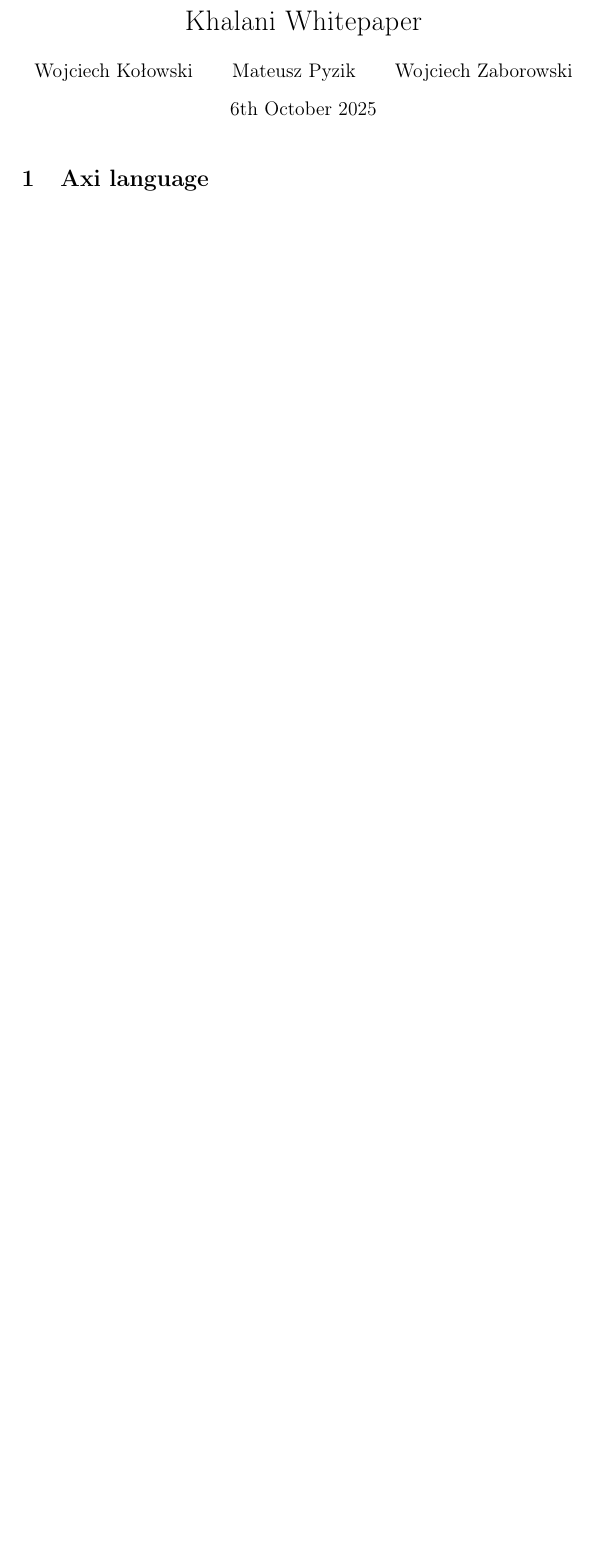
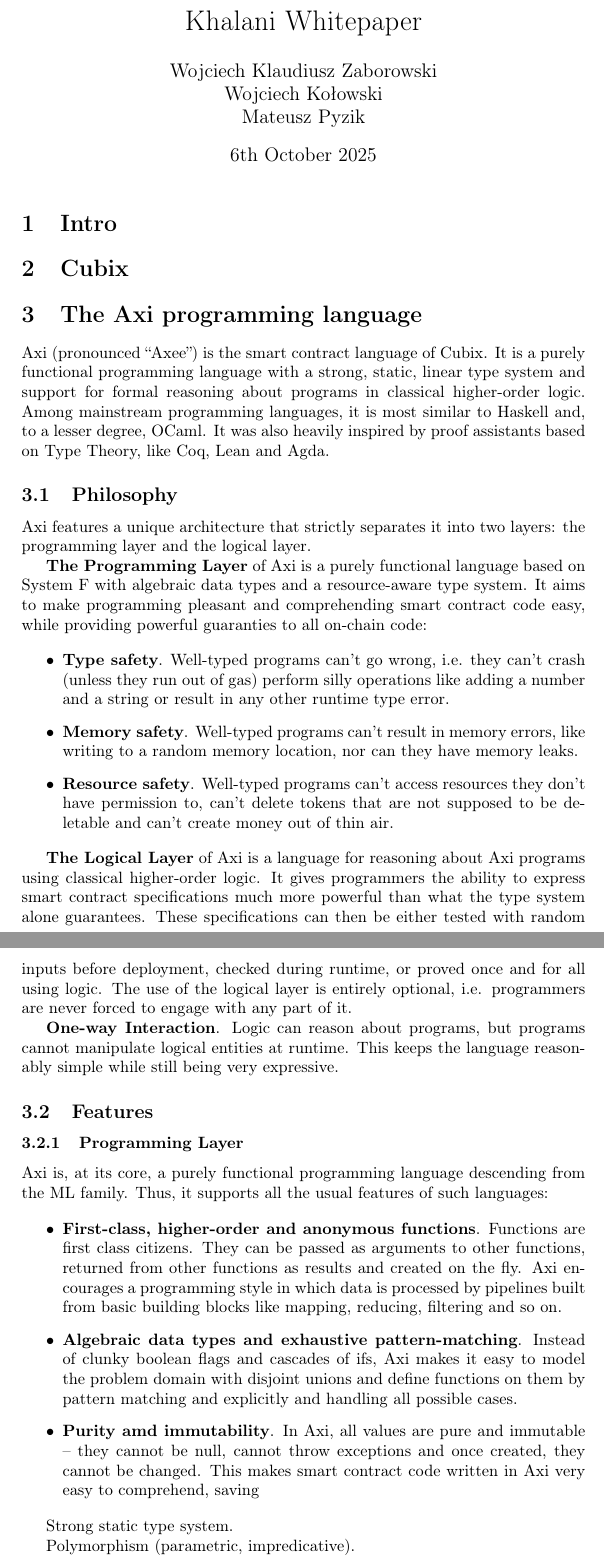
Before and after one commit to Pevnik-Labs/cubix-litepaper, a LaTeX document (khalani-whitepaper.tex): part of the page before the commit and two parts of pages 1 and 2 of 3 after it, the two joined at a grey line, cut so that both start at the same text, the shorter picture padded with empty space. Compiled offline with pdfLaTeX.

Commit message:
Begin writing a description of Axi.

```diff
--- a/khalani-whitepaper.tex
+++ b/khalani-whitepaper.tex
@@ -12,7 +12,7 @@
 \usetikzlibrary{arrows}
 
 \title{Khalani Whitepaper}
-\author{Wojciech Kołowski \and Mateusz Pyzik \and Wojciech Zaborowski}
+\author{Wojciech Klaudiusz Zaborowski \\ Wojciech Kołowski \\ Mateusz Pyzik}
 
 \newtheorem{definition}{Definition}
 \newtheorem{lemma}{Lemma}
@@ -62,4 +62,43 @@
 
 \maketitle
 
-\section{Axi language}
+\section{Intro}
+
+\section{Cubix}
+
+\section{The Axi programming language}
+
+Axi (pronounced ``Axee'') is the smart contract language of Cubix. It is a purely functional programming language with a strong, static, linear type system and support for formal reasoning about programs in classical higher-order logic. Among mainstream programming languages, it is most similar to Haskell and, to a lesser degree, OCaml. It was also heavily inspired by proof assistants based on Type Theory, like Coq, Lean and Agda.
+
+\subsection{Philosophy}
+
+Axi features a unique architecture that strictly separates it into two layers: the programming layer and the logical layer.
+
+\textbf{The Programming Layer} of Axi is a purely functional language based on System F with algebraic data types and a resource-aware type system. It aims to make programming pleasant and comprehending smart contract code easy, while providing powerful guaranties to all on-chain code:
+
+\begin{itemize}
+  \item \textbf{Type safety}. Well-typed programs can't go wrong, i.e. they can't crash (unless they run out of gas) perform silly operations like adding a number and a string or result in any other runtime type error.
+  \item \textbf{Memory safety}. Well-typed programs can't result in memory errors, like writing to a random memory location, nor can they have memory leaks.
+  \item \textbf{Resource safety}. Well-typed programs can't access resources they don't have permission to, can't delete tokens that are not supposed to be deletable and can't create money out of thin air.
+\end{itemize}
+
+\textbf{The Logical Layer} of Axi is a language for reasoning about Axi programs using classical higher-order logic. It gives programmers the ability to express smart contract specifications much more powerful than what the type system alone guarantees. These specifications can then be either tested with random inputs before deployment, checked during runtime, or proved once and for all using logic. The use of the logical layer is entirely optional, i.e. programmers are never forced to engage with any part of it.
+
+\textbf{One-way Interaction}. Logic can reason about programs, but programs cannot manipulate logical entities at runtime. This keeps the language reasonably simple while still being very expressive.
+
+\subsection{Features}
+
+\subsubsection{Programming Layer}
+
+Axi is, at its core, a purely functional programming language descending from the ML family. Thus, it supports all the usual features of such languages:
+
+\begin{itemize}
+  \item \textbf{First-class, higher-order and anonymous functions}. Functions are first class citizens. They can be passed as arguments to other functions, returned from other functions as results and created on the fly. Axi encourages a programming style in which data is processed by pipelines built from basic building blocks like mapping, reducing, filtering and so on.
+  \item \textbf{Algebraic data types and exhaustive pattern-matching}. Instead of clunky boolean flags and cascades of ifs, Axi makes it easy to model the problem domain with disjoint unions and define functions on them by pattern matching and explicitly and handling all possible cases.
+  \item \textbf{Purity amd immutability}. In Axi, all values are pure and immutable -- they cannot be null, cannot throw exceptions and once created, they cannot be changed. This makes smart contract code written in Axi very easy to comprehend, saving
+\end{itemize}
+
+Strong static type system.
+
+
+Polymorphism (parametric, impredicative).
```
Also changed, not shown: khalani-whitepaper.pdf, khalani-whitepaper.tex (42 more changed lines).
